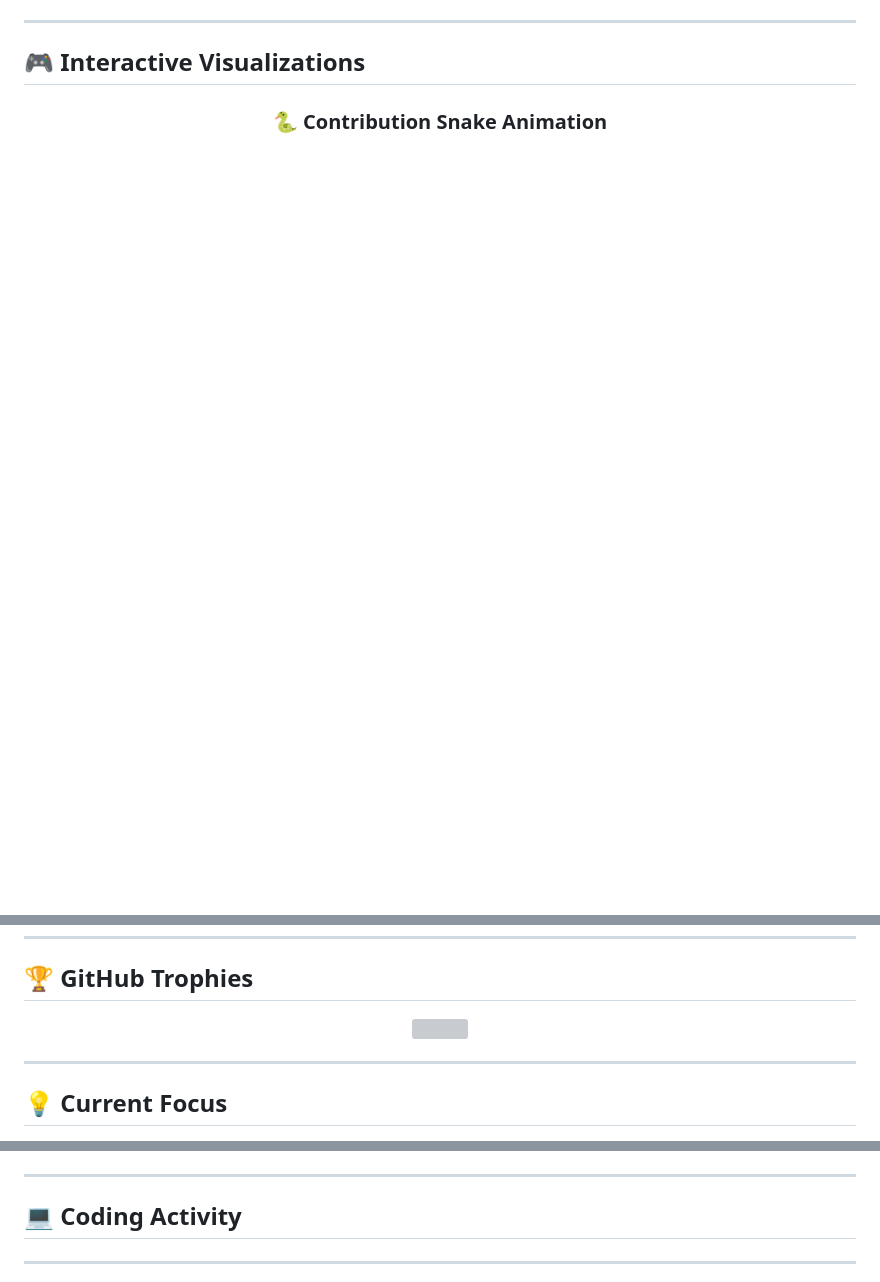
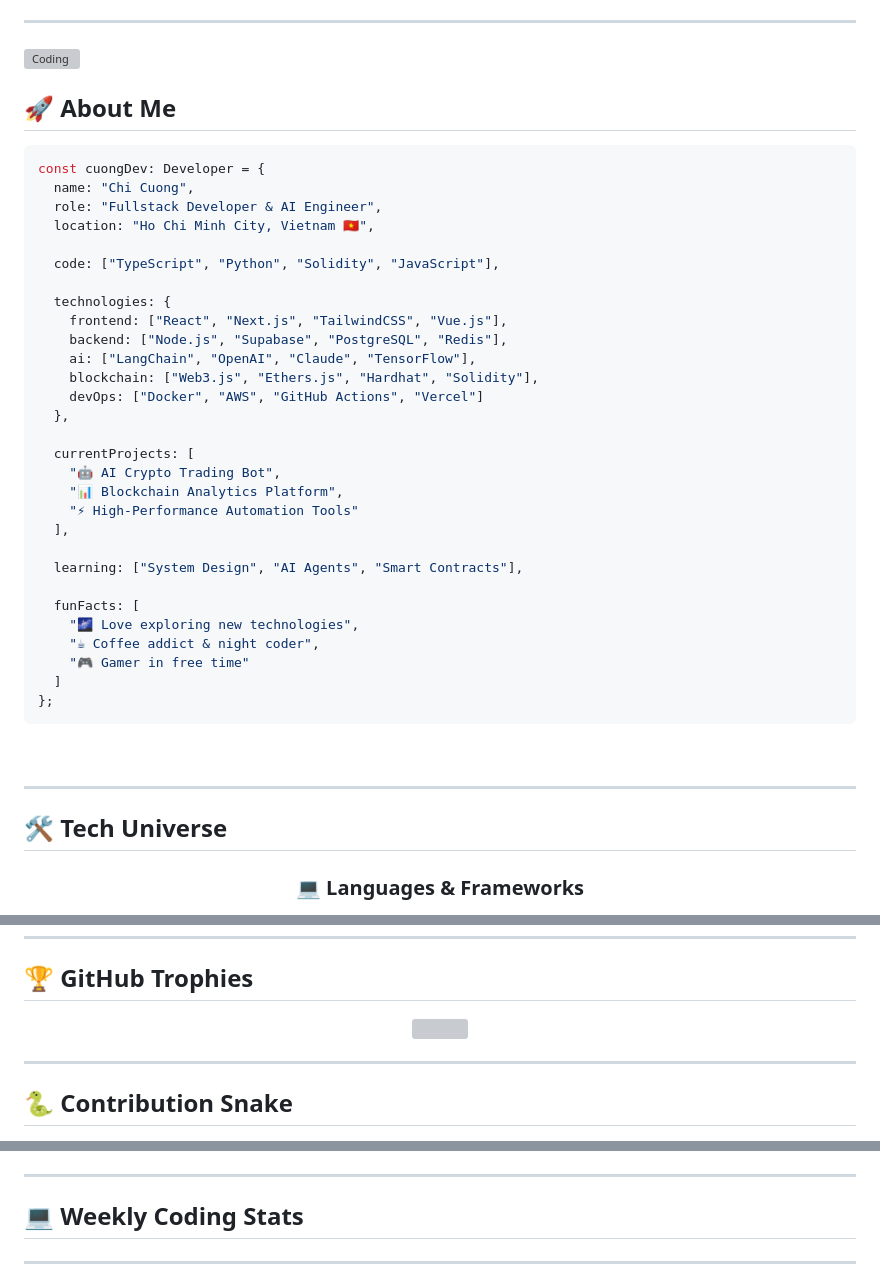
Before and after one commit to chicuongdev2002/chicuongdev2002, a Markdown page: README.md, 3 parts joined by grey strips. Drawn GitHub-style; blank space fills up the shorter version; grey boxes are pictures that could not be loaded.

````diff
--- a/README.md
+++ b/README.md
@@ -10,9 +19,50 @@
 
 ---
 
-## 🎮 Interactive Visualizations
+<!-- About Me with Cosmic Design -->
+<img align="right" alt="Coding" width="400" src="https://raw.githubusercontent.com/abhisheknaiidu/abhisheknaiidu/master/code.gif">
+
+## 🚀 About Me
+
+```typescript
+const cuongDev: Developer = {
+  name: "Chi Cuong",
+  role: "Fullstack Developer & AI Engineer",
+  location: "Ho Chi Minh City, Vietnam 🇻🇳",
+
+  code: ["TypeScript", "Python", "Solidity", "JavaScript"],
+
+  technologies: {
+    frontend: ["React", "Next.js", "TailwindCSS", "Vue.js"],
+    backend: ["Node.js", "Supabase", "PostgreSQL", "Redis"],
+    ai: ["LangChain", "OpenAI", "Claude", "TensorFlow"],
+    blockchain: ["Web3.js", "Ethers.js", "Hardhat", "Solidity"],
+    devOps: ["Docker", "AWS", "GitHub Actions", "Vercel"]
+  },
+
+  currentProjects: [
+    "🤖 AI Crypto Trading Bot",
+    "📊 Blockchain Analytics Platform",
+    "⚡ High-Performance Automation Tools"
+  ],
+
+  learning: ["System Design", "AI Agents", "Smart Contracts"],
+
+  funFacts: [
+    "🌌 Love exploring new technologies",
+    "☕ Coffee addict & night coder",
+    "🎮 Gamer in free time"
+  ]
+};
+```
+
+<br clear="right"/>
+
+---
+
+## 🛠️ Tech Universe
 
 <div align="center">
 
-### 🐍 Contribution Snake Animation
+### 💻 Languages & Frameworks
 
@@ -209,5 +139,5 @@ const cuongDev = {
 
 ---
 
-## 💡 Current Focus
+## 🐍 Contribution Snake
 
@@ -243,7 +227,7 @@ const cuongDev = {
 
 ---
 
-## 💻 Coding Activity
+## 💻 Weekly Coding Stats
 
 <!--START_SECTION:waka-->
 <!--END_SECTION:waka-->
````
Also changed, not shown: other parts of README.md (+131 -236 lines).
